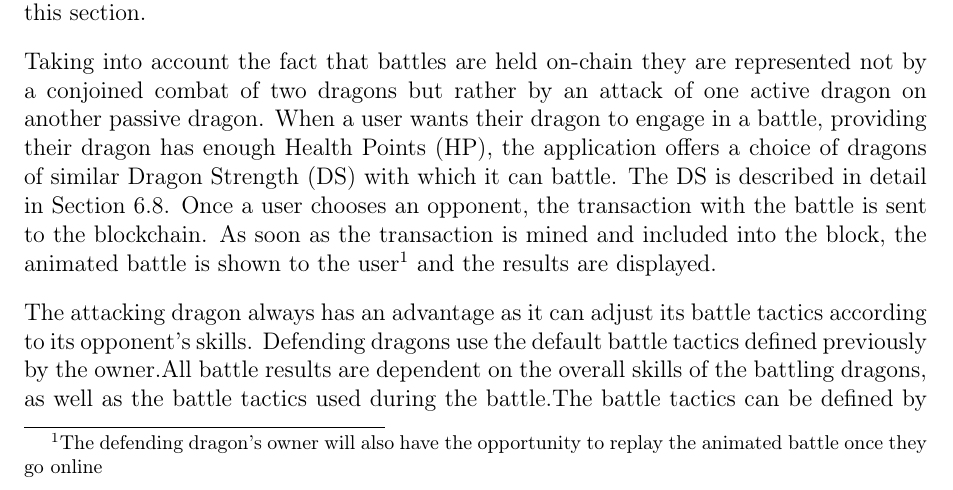
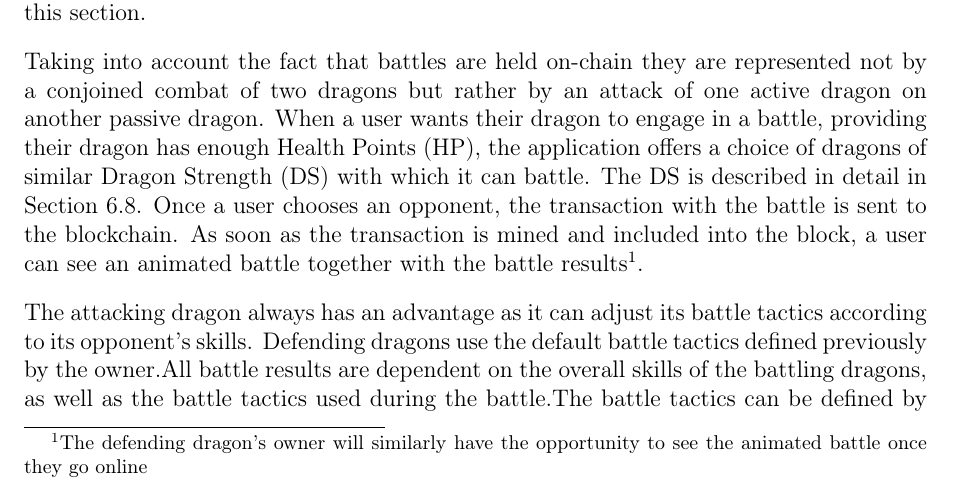
Before and after one commit to dragonereum/dragonereum-wp, a LaTeX document (dragonereum-whitepaper.tex): part of page 9 of 59, cut so that both start at the same text. Compiled offline with pdfLaTeX.

Commit message:
Battle result animation corrected

```diff
--- a/dragonereum-whitepaper.tex
+++ b/dragonereum-whitepaper.tex
@@ -266,7 +266,7 @@ There are five different dragon types (air, water, earth, fire, and magic). Drag
 
 Every dragon has the ability to participate in battles. There will be two types of battles: training battles and gladiator battles. Training battles are described below, where they are referred to simply as battles, while gladiator battles will be outlined at the end of this section.\par
 
-Taking into account the fact that battles are held on-chain they are represented not by a conjoined combat of two dragons but rather by an attack of one active dragon on another passive dragon. When a user wants their dragon to engage in a battle, providing their dragon has enough Health Points (HP), the application offers a choice of dragons of similar Dragon Strength (DS) with which it can battle. The DS is described in detail in Section \ref{Leveling up dragons and dragon population growth}. Once a user chooses an opponent, the transaction with the battle is sent to the blockchain. As soon as the transaction is mined and included into the block, the animated battle is shown to the user\footnote{The defending dragon’s owner will also have the opportunity to replay the animated battle once they go online} and the results are displayed.\par
+Taking into account the fact that battles are held on-chain they are represented not by a conjoined combat of two dragons but rather by an attack of one active dragon on another passive dragon. When a user wants their dragon to engage in a battle, providing their dragon has enough Health Points (HP), the application offers a choice of dragons of similar Dragon Strength (DS) with which it can battle. The DS is described in detail in Section \ref{Leveling up dragons and dragon population growth}. Once a user chooses an opponent, the transaction with the battle is sent to the blockchain. As soon as the transaction is mined and included into the block, a user can see an animated battle together with the battle results\footnote{The defending dragon’s owner will similarly have the opportunity to see the animated battle once they go online}.\par
 
 The attacking dragon always has an advantage as it can adjust its battle tactics according to its opponent’s skills. Defending dragons use the default battle tactics defined previously by the owner.All battle results are dependent on the overall skills of the battling dragons, as well as the battle tactics used during the battle.The battle tactics can be defined by two sliders:
 
```
